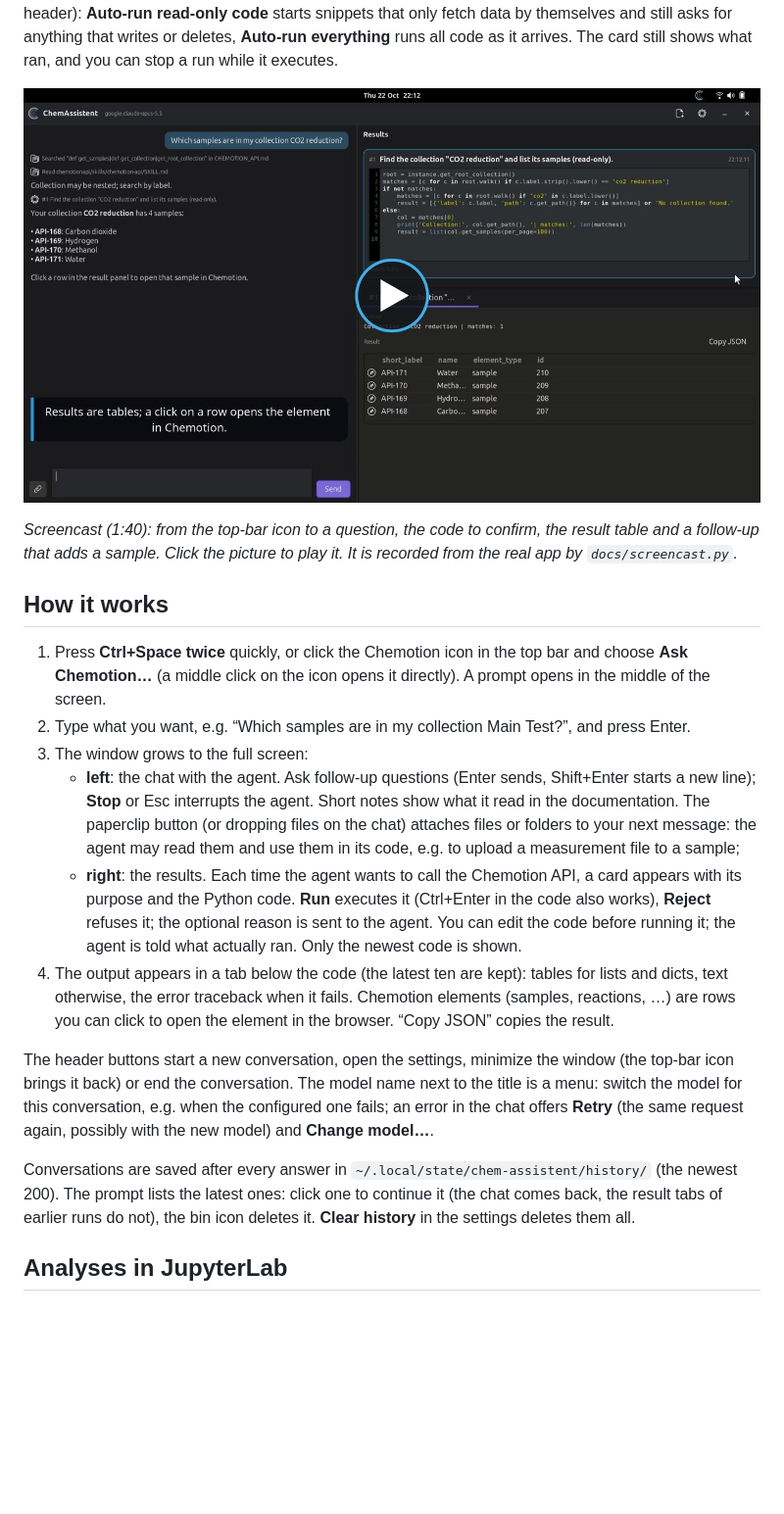
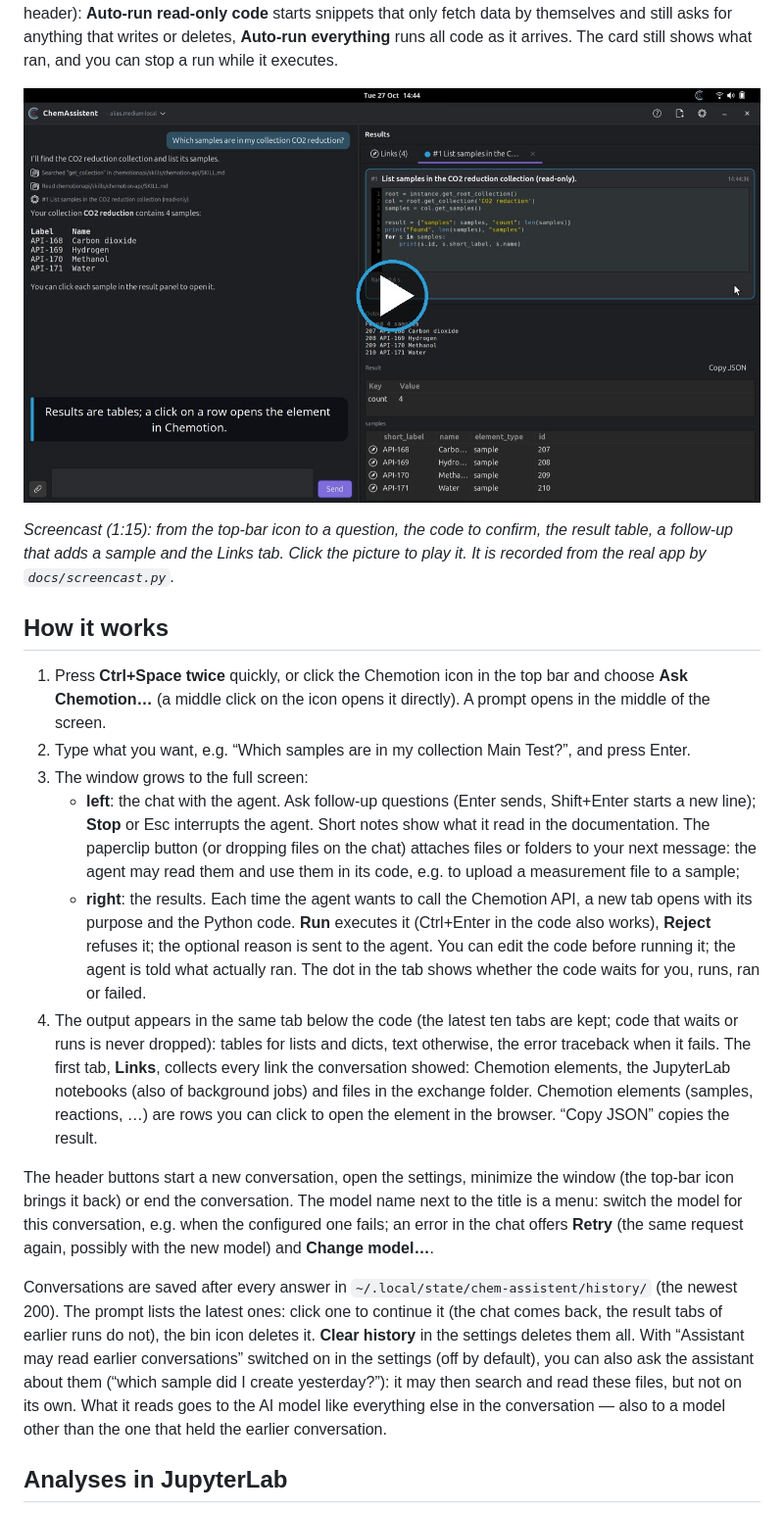
Before and after one commit to StarmanMartin/ChemAssistent, a Markdown page: README.md, the part around the change. Shown at 98% size. GitHub-like rendering; pictures changed too: docs/assets/screencast.jpg; blank space fills up the shorter version.

```diff
--- a/README.md
+++ b/README.md
@@ -25,9 +25,9 @@ ran, and you can stop a run while it executes.
 
 [![Screencast: ChemAssistent lists the samples of a collection and adds a new one, each step after a click on Run](docs/assets/screencast.jpg)](docs/assets/screencast.mp4)
 
-*Screencast (1:40): from the top-bar icon to a question, the code to confirm,
-the result table and a follow-up that adds a sample. Click the picture to
-play it. It is recorded from the real app by `docs/screencast.py`.*
+*Screencast (1:15): from the top-bar icon to a question, the code to confirm,
+the result table, a follow-up that adds a sample and the Links tab. Click the
+picture to play it. It is recorded from the real app by `docs/screencast.py`.*
 
 ## How it works
 
@@ -44,13 +44,17 @@ play it. It is recorded from the real app by `docs/screencast.py`.*
      message: the agent may read them and use them in its code, e.g. to
      upload a measurement file to a sample;
    - **right**: the results. Each time the agent wants to call the Chemotion
-     API, a card appears with its purpose and the Python code. **Run** executes
+     API, a new tab opens with its purpose and the Python code. **Run** executes
      it (Ctrl+Enter in the code also works), **Reject** refuses it; the optional
      reason is sent to the agent. You can edit the code before running it; the
-     agent is told what actually ran. Only the newest code is shown.
-4. The output appears in a tab below the code (the latest ten are kept):
-   tables for lists and dicts, text otherwise, the error traceback when it
-   fails. Chemotion elements (samples, reactions, …) are rows you can click to
+     agent is told what actually ran. The dot in the tab shows whether the code
+     waits for you, runs, ran or failed.
+4. The output appears in the same tab below the code (the latest ten tabs are
+   kept; code that waits or runs is never dropped): tables for lists and dicts,
+   text otherwise, the error traceback when it fails. The first tab, **Links**,
+   collects every link the conversation showed: Chemotion elements, the
+   JupyterLab notebooks (also of background jobs) and files in the exchange
+   folder. Chemotion elements (samples, reactions, …) are rows you can click to
    open the element in the browser. “Copy JSON” copies the result.
 
 The header buttons start a new conversation, open the settings, minimize the
@@ -63,7 +67,12 @@ Conversations are saved after every answer in
 `~/.local/state/chem-assistent/history/` (the newest 200). The prompt lists
 the latest ones: click one to continue it (the chat comes back, the result
 tabs of earlier runs do not), the bin icon deletes it. **Clear history** in
-the settings deletes them all.
+the settings deletes them all. With “Assistant may read earlier conversations”
+switched on in the settings (off by default), you can also ask the assistant
+about them (“which sample did I create yesterday?”): it may then search and
+read these files, but not on its own. What it reads goes to the AI model like
+everything else in the conversation — also to a model other than the one that
+held the earlier conversation.
 
 ## Analyses in JupyterLab
 
```
Also changed, not shown: CLAUDE.md (+7 -7 lines), docs/assets/confirm.png, docs/assets/results.png, docs/assets/workspace.png, 10 other files.
